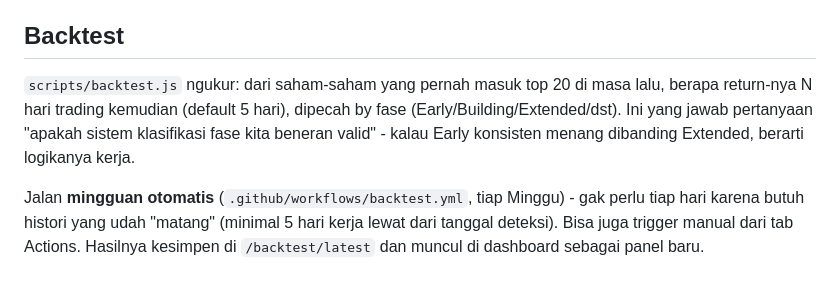
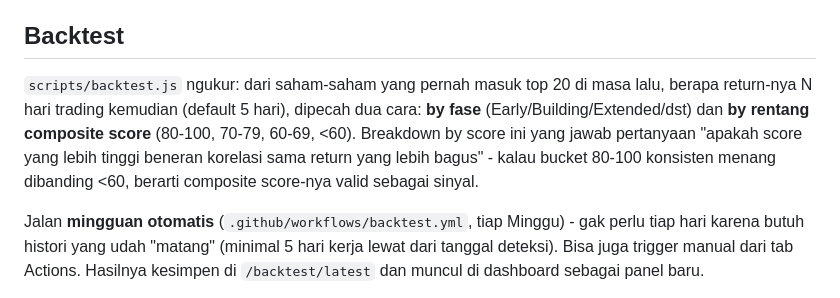
Before and after one commit to Indra23Hasira/Radar-US, a Markdown page: README.md, the part around the change. Drawn GitHub-style.

```diff
--- a/README.md
+++ b/README.md
@@ -93,7 +93,7 @@ Urutan tabel di dashboard **murni by composite score** (persis kayak sebelum ada
 
 ## Backtest
 
-`scripts/backtest.js` ngukur: dari saham-saham yang pernah masuk top 20 di masa lalu, berapa return-nya N hari trading kemudian (default 5 hari), dipecah by fase (Early/Building/Extended/dst). Ini yang jawab pertanyaan "apakah sistem klasifikasi fase kita beneran valid" - kalau Early konsisten menang dibanding Extended, berarti logikanya kerja.
+`scripts/backtest.js` ngukur: dari saham-saham yang pernah masuk top 20 di masa lalu, berapa return-nya N hari trading kemudian (default 5 hari), dipecah dua cara: **by fase** (Early/Building/Extended/dst) dan **by rentang composite score** (80-100, 70-79, 60-69, <60). Breakdown by score ini yang jawab pertanyaan "apakah score yang lebih tinggi beneran korelasi sama return yang lebih bagus" - kalau bucket 80-100 konsisten menang dibanding <60, berarti composite score-nya valid sebagai sinyal.
 
 Jalan **mingguan otomatis** (`.github/workflows/backtest.yml`, tiap Minggu) - gak perlu tiap hari karena butuh histori yang udah "matang" (minimal 5 hari kerja lewat dari tanggal deteksi). Bisa juga trigger manual dari tab Actions. Hasilnya kesimpen di `/backtest/latest` dan muncul di dashboard sebagai panel baru.
 
```
